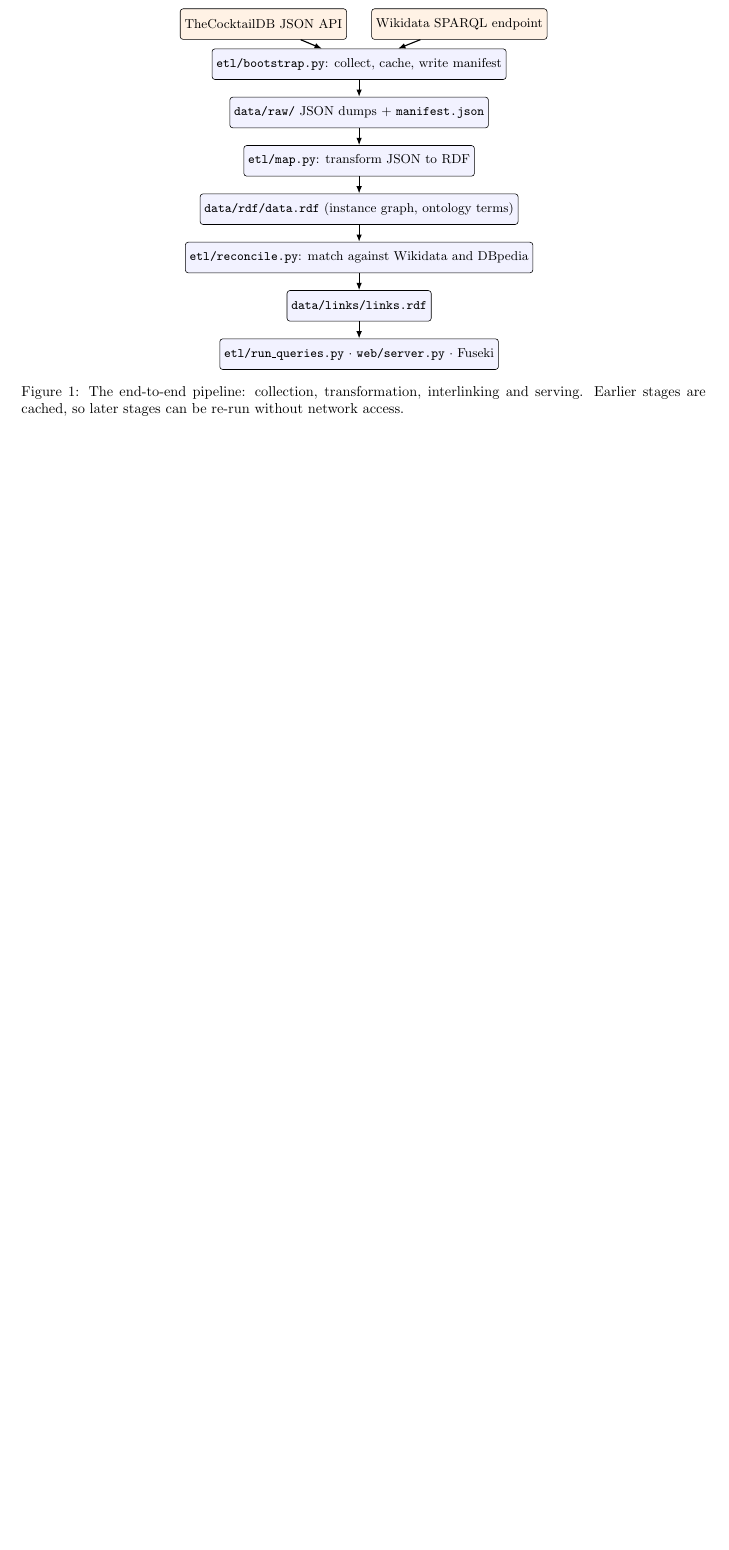
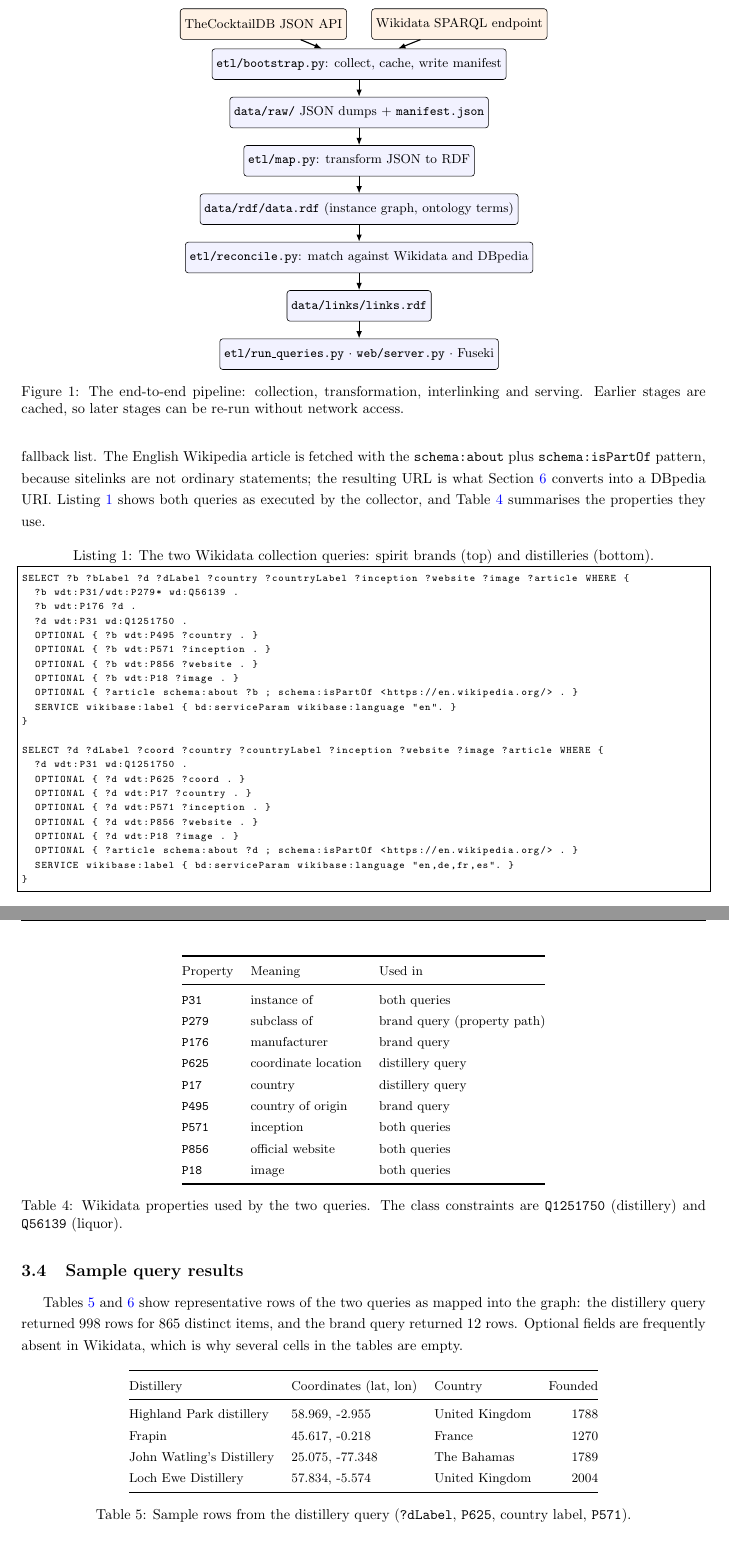
Before and after one commit to NathanTrance/SemanticWeb, a LaTeX document (report/main.tex, which reads report/chapters/3_data_sources.tex): part of page 8 of 21 before the commit and two parts of pages 8 and 9 of 23 after it, the two joined at a grey line, cut so that both start at the same text, the shorter picture padded with empty space. Compiled offline with pdfLaTeX.

Commit message:
report: document the Wikidata queries and sample results in chapter 3

```diff
--- a/report/chapters/3_data_sources.tex
+++ b/report/chapters/3_data_sources.tex
@@ -90,0 +112,83 @@ manufacturer (\texttt{P176}) to be a distillery.
+into an \texttt{?xLabel} from \texttt{rdfs:label} using a language fallback
+list. The English Wikipedia article is fetched with the \texttt{schema:about}
+plus \texttt{schema:isPartOf} pattern, because sitelinks are not ordinary
+statements; the resulting URL is what Section~\ref{sec:interlinking} converts
+into a DBpedia URI. Listing~\ref{lst:wikidata-queries} shows both queries as
+executed by the collector, and Table~\ref{tab:wikidata-props} summarises the
+properties they use.
+
+\begin{lstlisting}[frame=single, basicstyle=\ttfamily\scriptsize, breaklines=true,
+    caption={The two Wikidata collection queries: spirit brands (top) and
+    distilleries (bottom).},
+    label={lst:wikidata-queries}]
+SELECT ?b ?bLabel ?d ?dLabel ?country ?countryLabel ?inception ?website ?image ?article WHERE {
+  ?b wdt:P31/wdt:P279* wd:Q56139 .
+  ?b wdt:P176 ?d .
+  ?d wdt:P31 wd:Q1251750 .
+  OPTIONAL { ?b wdt:P495 ?country . }
+  OPTIONAL { ?b wdt:P571 ?inception . }
+  OPTIONAL { ?b wdt:P856 ?website . }
+  OPTIONAL { ?b wdt:P18 ?image . }
+  OPTIONAL { ?article schema:about ?b ; schema:isPartOf <https://en.wikipedia.org/> . }
+  SERVICE wikibase:label { bd:serviceParam wikibase:language "en". }
+}
+
+SELECT ?d ?dLabel ?coord ?country ?countryLabel ?inception ?website ?image ?article WHERE {
+  ?d wdt:P31 wd:Q1251750 .
+  OPTIONAL { ?d wdt:P625 ?coord . }
+  OPTIONAL { ?d wdt:P17 ?country . }
+  OPTIONAL { ?d wdt:P571 ?inception . }
+  OPTIONAL { ?d wdt:P856 ?website . }
+  OPTIONAL { ?d wdt:P18 ?image . }
+  OPTIONAL { ?article schema:about ?d ; schema:isPartOf <https://en.wikipedia.org/> . }
+  SERVICE wikibase:label { bd:serviceParam wikibase:language "en,de,fr,es". }
+}
+\end{lstlisting}
+
+\begin{table}[h]
+  \centering
+  \small
+  \begin{tabular}{@{}lll@{}}
+    \toprule
+    Property & Meaning & Used in \\
+    \midrule
+    \texttt{P31} & instance of & both queries \\
+    \texttt{P279} & subclass of & brand query (property path) \\
+    \texttt{P176} & manufacturer & brand query \\
+    \texttt{P625} & coordinate location & distillery query \\
+    \texttt{P17} & country & distillery query \\
+    \texttt{P495} & country of origin & brand query \\
+    \texttt{P571} & inception & both queries \\
+    \texttt{P856} & official website & both queries \\
+    \texttt{P18} & image & both queries \\
+    \bottomrule
+  \end{tabular}
+  \caption{Wikidata properties used by the two queries. The class constraints
+  are \texttt{Q1251750} (distillery) and \texttt{Q56139} (liquor).}
+  \label{tab:wikidata-props}
+\end{table}
+
+\subsection{Sample query results}
+\label{sec:query-samples}
+
+Tables~\ref{tab:sample-distilleries} and \ref{tab:sample-brands} show
+representative rows of the two queries as mapped into the graph: the distillery
+query returned 998 rows for 865 distinct items, and the brand query returned 12
+rows. Optional fields are frequently absent in Wikidata, which is why several
+cells in the tables are empty.
+
+\begin{table}[h]
+  \centering
+  \small
+  \begin{tabular}{@{}lllr@{}}
+    \toprule
+    Distillery & Coordinates (lat, lon) & Country & Founded \\
+    \midrule
+    Highland Park distillery & 58.969, -2.955 & United Kingdom & 1788 \\
+    Frapin & 45.617, -0.218 & France & 1270 \\
+    John Watling's Distillery & 25.075, -77.348 & The Bahamas & 1789 \\
+    Loch Ewe Distillery & 57.834, -5.574 & United Kingdom & 2004 \\
+    \bottomrule
+  \end{tabular}
+  \caption{Sample rows from the distillery query (\texttt{?dLabel},
+  \texttt{P625}, country label, \texttt{P571}).}
```
Also changed, not shown: report/chapters/3_data_sources.tex (43 more changed lines).
